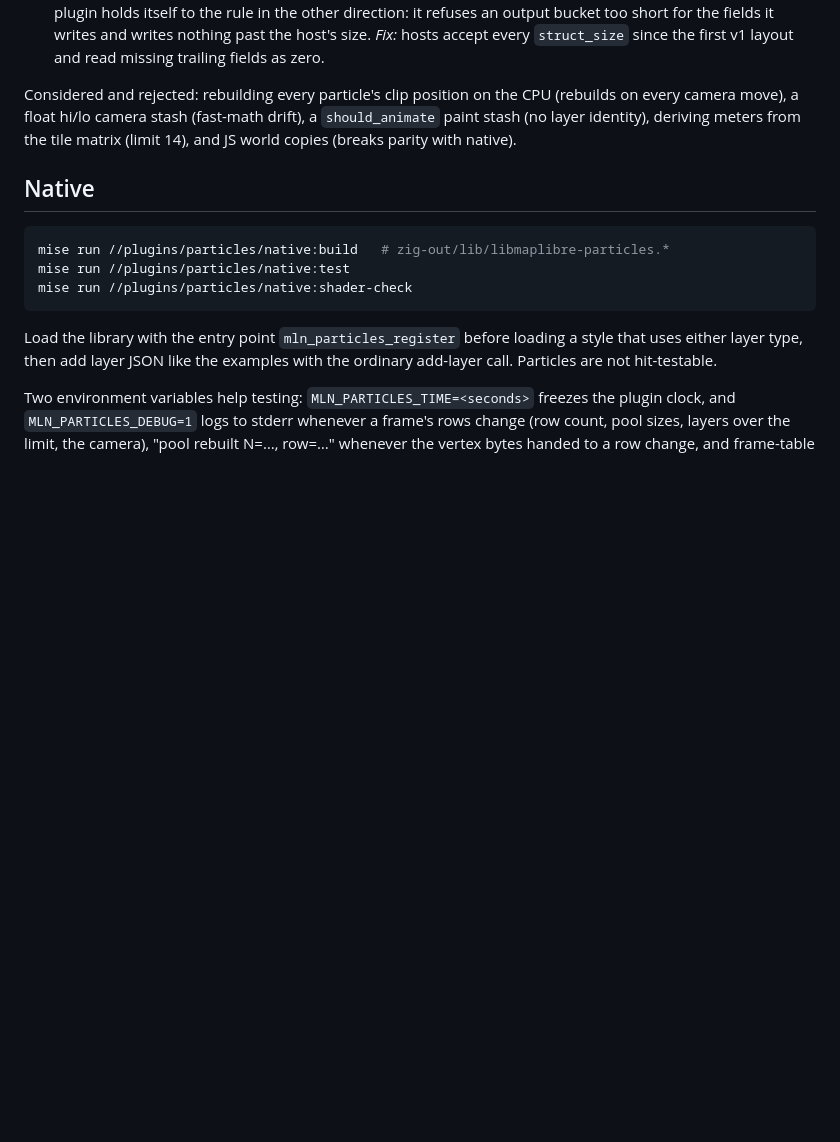
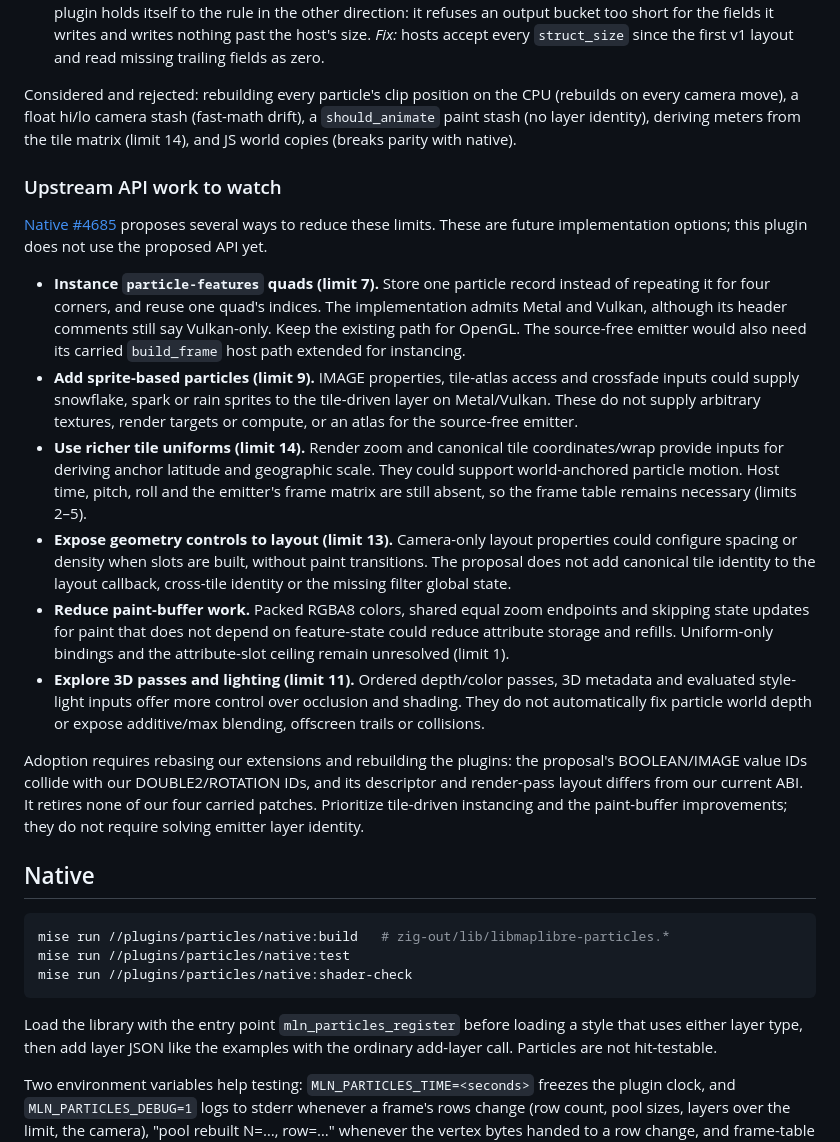
Before and after one commit to sargunv/maplibre-plugins, a Markdown page: plugins/particles/README.md, the part around the change. GitHub-like rendering; blank space fills up the shorter version.

Commit message:
Document plugin improvements proposed by Native 4685

````diff
--- a/plugins/particles/README.md
+++ b/plugins/particles/README.md
@@ -536,6 +536,45 @@ Considered and rejected: rebuilding every particle's clip position on the CPU
 `should_animate` paint stash (no layer identity), deriving meters from the tile
 matrix (limit 14), and JS world copies (breaks parity with native).
 
+### Upstream API work to watch
+
+[Native #4685](https://github.com/maplibre/maplibre-native/pull/4685) proposes
+several ways to reduce these limits. These are future implementation options;
+this plugin does not use the proposed API yet.
+
+- **Instance `particle-features` quads (limit 7).** Store one particle record
+  instead of repeating it for four corners, and reuse one quad's indices. The
+  implementation admits Metal and Vulkan, although its header comments still say
+  Vulkan-only. Keep the existing path for OpenGL. The source-free emitter would
+  also need its carried `build_frame` host path extended for instancing.
+- **Add sprite-based particles (limit 9).** IMAGE properties, tile-atlas access
+  and crossfade inputs could supply snowflake, spark or rain sprites to the
+  tile-driven layer on Metal/Vulkan. These do not supply arbitrary textures,
+  render targets or compute, or an atlas for the source-free emitter.
+- **Use richer tile uniforms (limit 14).** Render zoom and canonical tile
+  coordinates/wrap provide inputs for deriving anchor latitude and geographic
+  scale. They could support world-anchored particle motion. Host time, pitch,
+  roll and the emitter's frame matrix are still absent, so the frame table
+  remains necessary (limits 2–5).
+- **Expose geometry controls to layout (limit 13).** Camera-only layout
+  properties could configure spacing or density when slots are built, without
+  paint transitions. The proposal does not add canonical tile identity to the
+  layout callback, cross-tile identity or the missing filter global state.
+- **Reduce paint-buffer work.** Packed RGBA8 colors, shared equal zoom endpoints
+  and skipping state updates for paint that does not depend on feature-state
+  could reduce attribute storage and refills. Uniform-only bindings and the
+  attribute-slot ceiling remain unresolved (limit 1).
+- **Explore 3D passes and lighting (limit 11).** Ordered depth/color passes, 3D
+  metadata and evaluated style-light inputs offer more control over occlusion
+  and shading. They do not automatically fix particle world depth or expose
+  additive/max blending, offscreen trails or collisions.
+
+Adoption requires rebasing our extensions and rebuilding the plugins: the
+proposal's BOOLEAN/IMAGE value IDs collide with our DOUBLE2/ROTATION IDs, and
+its descriptor and render-pass layout differs from our current ABI. It retires
+none of our four carried patches. Prioritize tile-driven instancing and the
+paint-buffer improvements; they do not require solving emitter layer identity.
+
 ## Native
 
 ```bash
````
Also changed, not shown: plugins/animated-icon/README.md (+31 -0 lines), plugins/water/README.md (+21 -0 lines).
